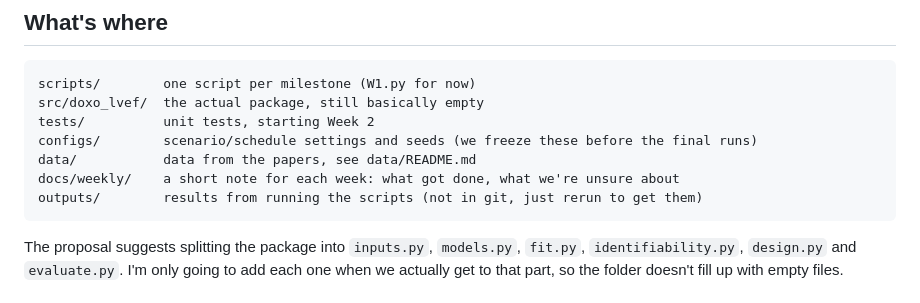
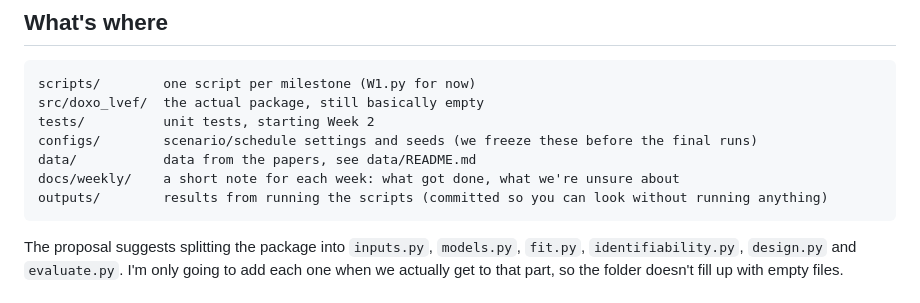
Before and after one commit to XinanQ/doxo-lvef-design, a Markdown page: README.md, the part around the change. GitHub-like rendering.

Commit message:
Add Week 1 results

````diff
--- a/README.md
+++ b/README.md
@@ -35,7 +35,7 @@ tests/          unit tests, starting Week 2
 configs/        scenario/schedule settings and seeds (we freeze these before the final runs)
 data/           data from the papers, see data/README.md
 docs/weekly/    a short note for each week: what got done, what we're unsure about
-outputs/        results from running the scripts (not in git, just rerun to get them)
+outputs/        results from running the scripts (committed so you can look without running anything)
 ```
 
 The proposal suggests splitting the package into `inputs.py`, `models.py`,
````
Also changed, not shown: docs/weekly/W1.md (+4 -0 lines), outputs/W1_fits.png (added), 2 other files.
